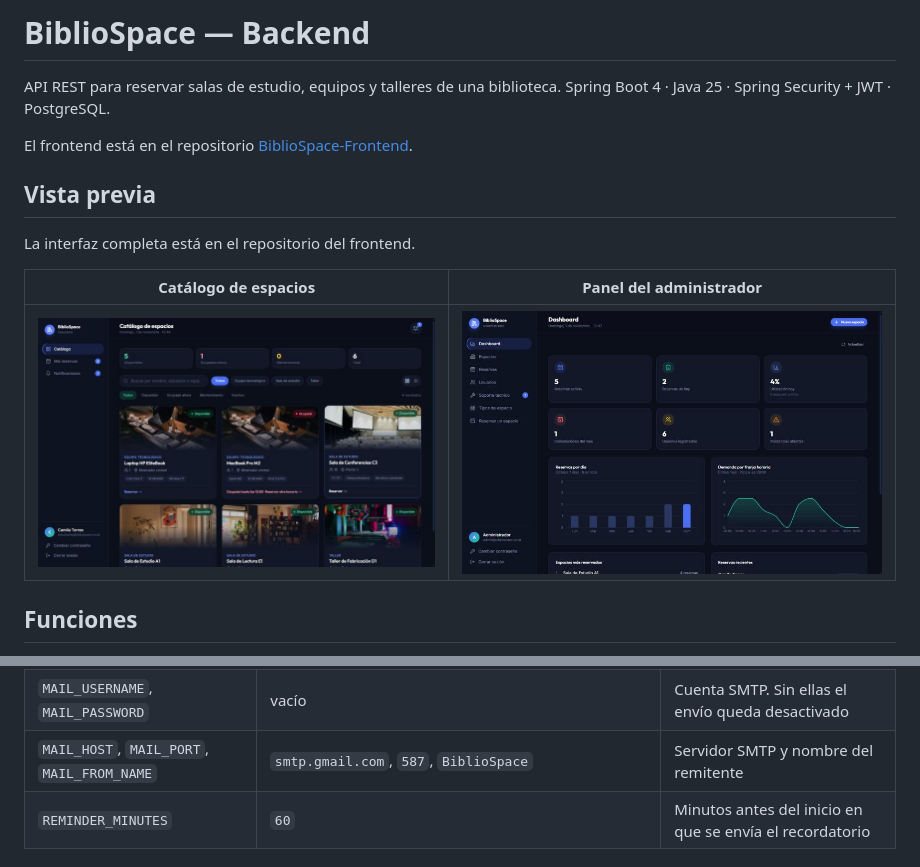
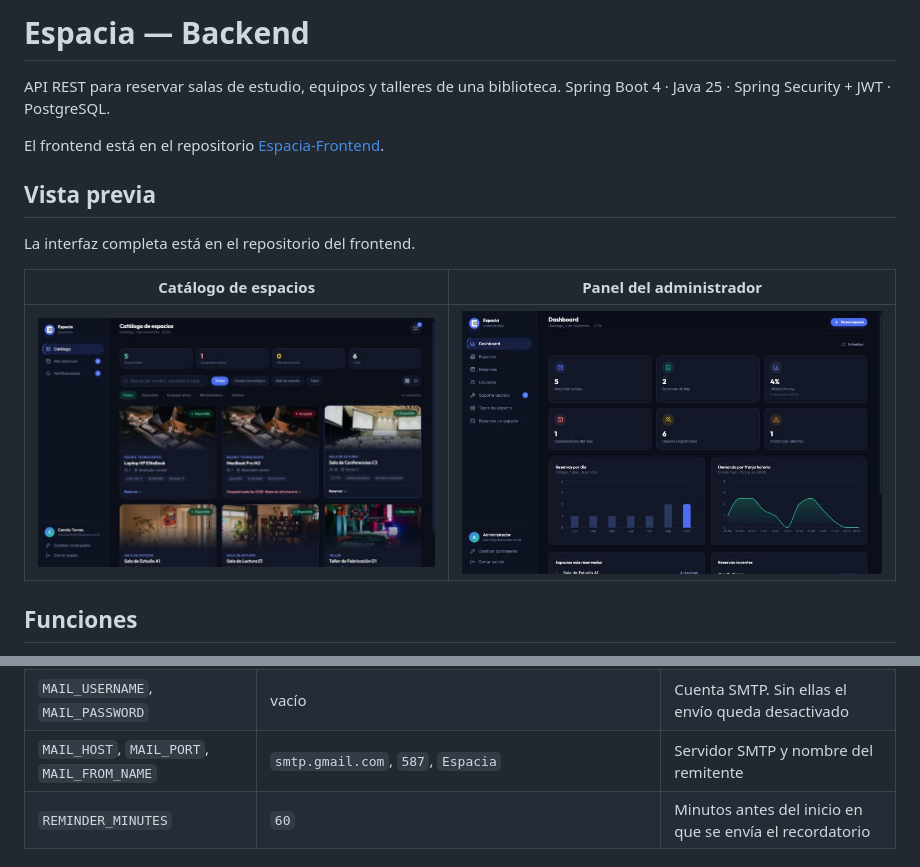
Before and after one commit to Sebxx66/Espacia-Backend, a Markdown page: README.md, 2 parts joined by grey strips. Rendered like a GitHub page; pictures changed too: docs/screenshots/02-catalogo.jpg, docs/screenshots/05-admin-dashboard.jpg.

Commit message:
Renombra el proyecto a Espacia y estrena logo

```diff
--- a/README.md
+++ b/README.md
@@ -1,9 +1,9 @@
-# BiblioSpace — Backend
+# Espacia — Backend
 
 API REST para reservar salas de estudio, equipos y talleres de una biblioteca.
 Spring Boot 4 · Java 25 · Spring Security + JWT · PostgreSQL.
 
-El frontend está en el repositorio [BiblioSpace-Frontend](https://github.com/Sebxx66/BiblioSpace-Frontend).
+El frontend está en el repositorio [Espacia-Frontend](https://github.com/Sebxx66/Espacia-Frontend).
 
 ## Vista previa
 
@@ -90,7 +90,7 @@ Todo se configura con variables de entorno; los valores por defecto coinciden co
 | `SEED_DEMO_DATA` | `true` | Crear datos de demostración |
 | `SEED_DEMO_PASSWORD` | `Demo12345` | Contraseña de las cuentas de demostración |
 | `MAIL_USERNAME`, `MAIL_PASSWORD` | vacío | Cuenta SMTP. Sin ellas el envío queda desactivado |
-| `MAIL_HOST`, `MAIL_PORT`, `MAIL_FROM_NAME` | `smtp.gmail.com`, `587`, `BiblioSpace` | Servidor SMTP y nombre del remitente |
+| `MAIL_HOST`, `MAIL_PORT`, `MAIL_FROM_NAME` | `smtp.gmail.com`, `587`, `Espacia` | Servidor SMTP y nombre del remitente |
 | `REMINDER_MINUTES` | `60` | Minutos antes del inicio en que se envía el recordatorio |
 
 ## Roles
```
Also changed, not shown: 4 other files.
